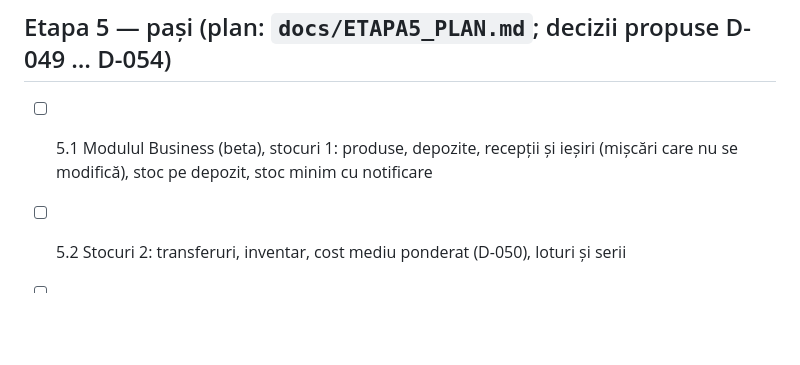
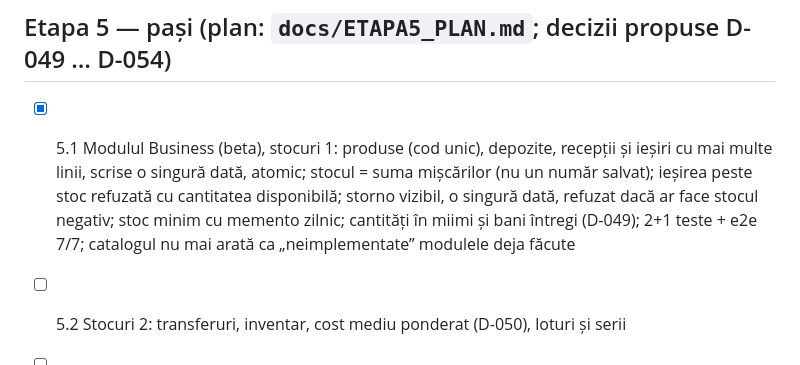
Before and after one commit to Adriancu91/K.G.B, a Markdown page: WORKLIST.md, the part around the change. Drawn GitHub-style; blank space fills up the shorter version.

```diff
--- a/WORKLIST.md
+++ b/WORKLIST.md
@@ -97,7 +97,7 @@ Interdicții permanente: fără baze de date (D-005, D-018), fără schimbări d
 
 ## Etapa 5 — pași (plan: `docs/ETAPA5_PLAN.md`; decizii propuse D-049 … D-054)
 
-- [ ] 5.1 Modulul Business (beta), stocuri 1: produse, depozite, recepții și ieșiri (mișcări care nu se modifică), stoc pe depozit, stoc minim cu notificare
+- [x] 5.1 Modulul Business (beta), stocuri 1: produse (cod unic), depozite, recepții și ieșiri cu mai multe linii, scrise o singură dată, atomic; stocul = suma mișcărilor (nu un număr salvat); ieșirea peste stoc refuzată cu cantitatea disponibilă; storno vizibil, o singură dată, refuzat dacă ar face stocul negativ; stoc minim cu memento zilnic; cantități în miimi și bani întregi (D-049); 2+1 teste + e2e 7/7; catalogul nu mai arată ca „neimplementate” modulele deja făcute
 - [ ] 5.2 Stocuri 2: transferuri, inventar, cost mediu ponderat (D-050), loturi și serii
 - [ ] 5.3 Parteneri și facturi emise: serii fără goluri (D-054), TVA pe linie (D-049), storno, chitanțe, factura PDF (Typst)
 - [ ] 5.4 Facturi primite și cheltuieli (și preluare din Extragere date prin export/import)
```
Also changed, not shown: ROADMAP.md (+1 -1 lines), TEST_STRATEGY.md (+1 -0 lines), docs/etapa5/e2e-business/01-receptie.png (added), docs/etapa5/e2e-business/02-stoc.png (added), docs/etapa5/e2e-business/03-documente.png (added), 14 other files.
